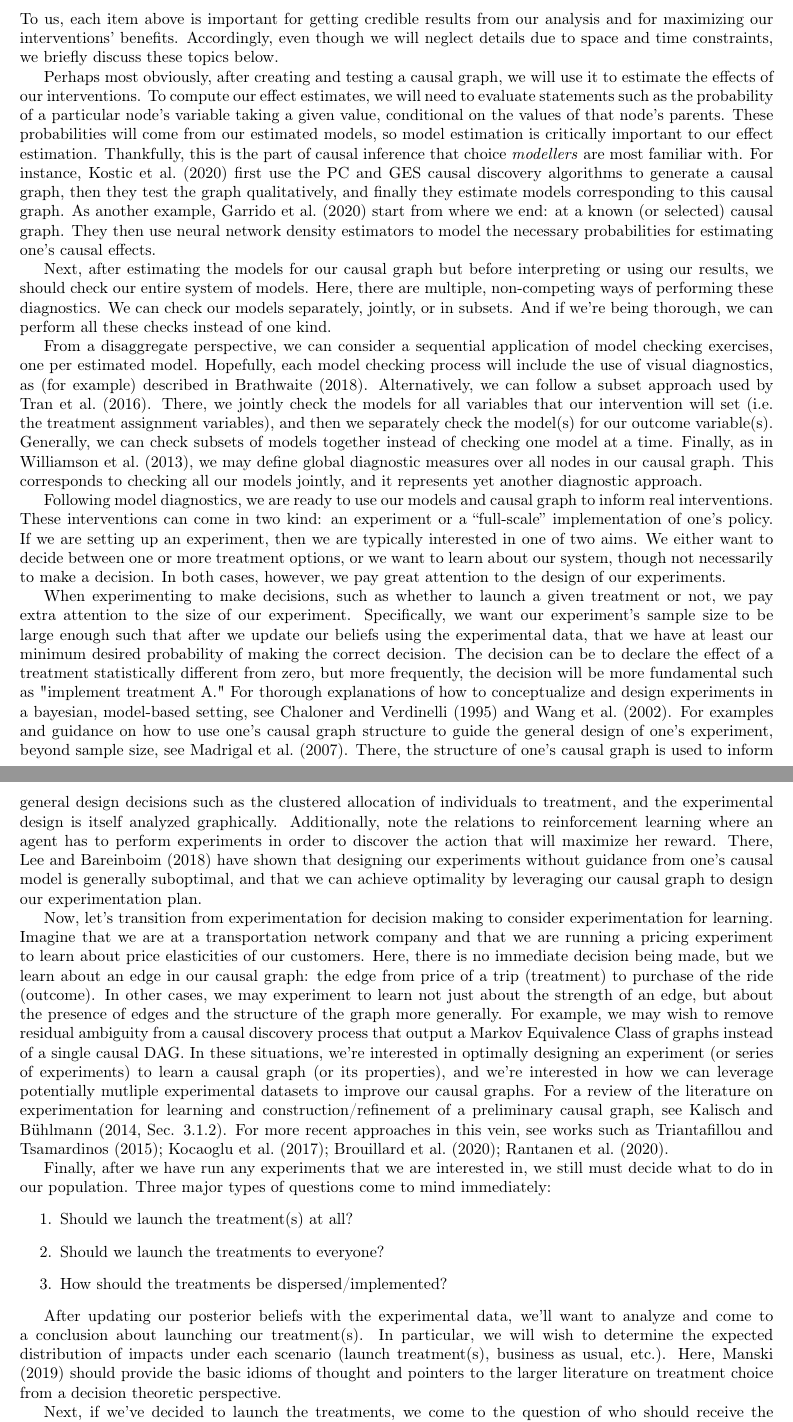
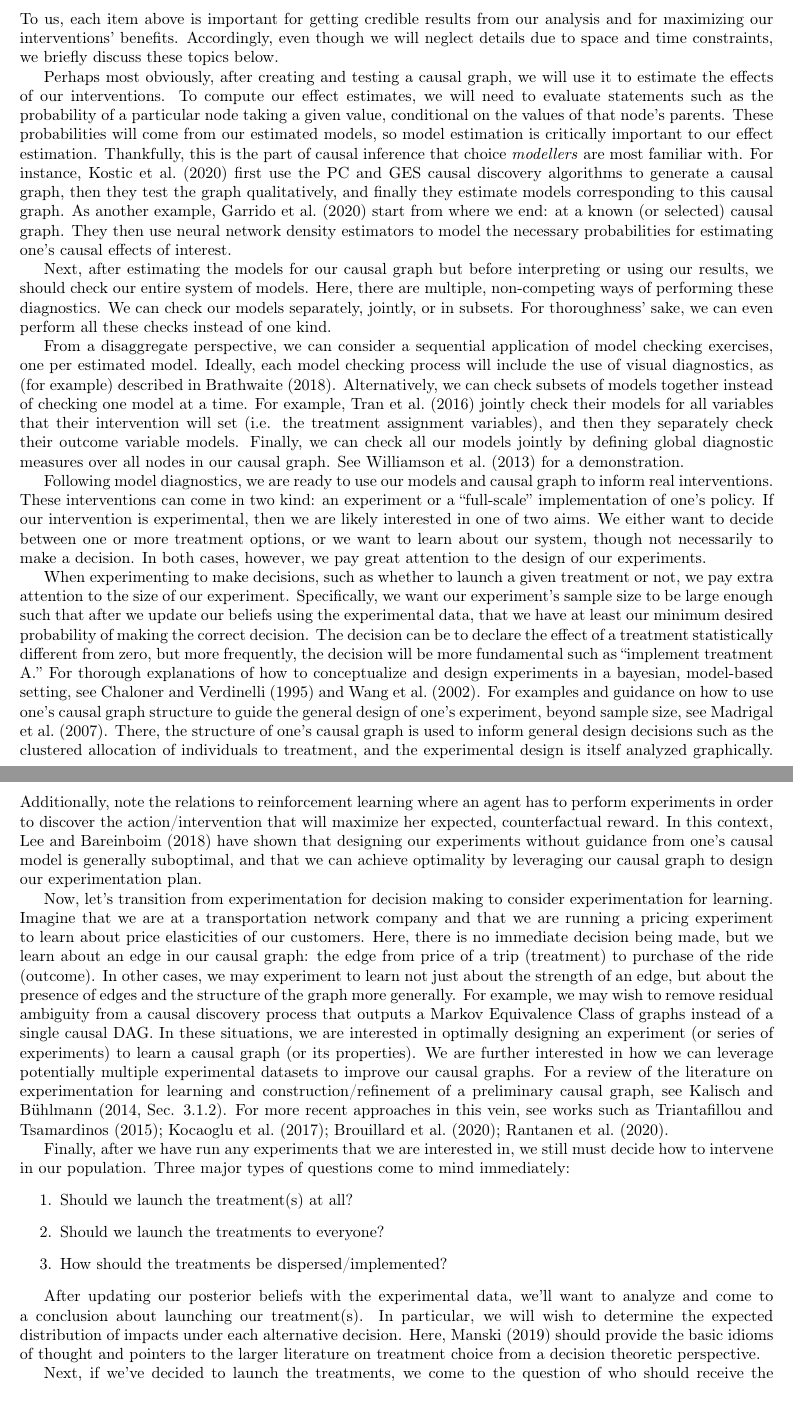
Before and after one commit to hassan-obeid/tr_b_causal_2020, a LaTeX document (article/main.tex, which reads article/sections/_8_discussion.tex): two parts of pages 25 and 26 of 31, joined at a grey line, cut so that both start at the same text. Compiled offline with pdfLaTeX.

Commit message:
Addressing Amine's comments

```diff
--- a/article/sections/_8_discussion.tex
+++ b/article/sections/_8_discussion.tex
@@ -15,51 +15,51 @@ To us, each item above is important for getting credible results from our analys
 Accordingly, even though we will neglect details due to space and time constraints, we briefly discuss these topics below.
 
 Perhaps most obviously, after creating and testing a causal graph, we will use it to estimate the effects of our interventions.
-To compute our effect estimates, we will need to evaluate statements such as the probability of a particular node's variable taking a given value, conditional on the values of that node's parents.
+To compute our effect estimates, we will need to evaluate statements such as the probability of a particular node taking a given value, conditional on the values of that node's parents.
 These probabilities will come from our estimated models, so model estimation is critically important to our effect estimation.
 Thankfully, this is the part of causal inference that choice \textit{modellers} are most familiar with.
 For instance, \citet{kostic_2020_uncovering} first use the PC and GES causal discovery algorithms to generate a causal graph, then they test the graph qualitatively, and finally they estimate models corresponding to this causal graph.
 As another example, \citet{garrido_2020_estimating} start from where we end: at a known (or selected) causal graph.
-They then use neural network density estimators to model the necessary probabilities for estimating one's causal effects.
+They then use neural network density estimators to model the necessary probabilities for estimating one's causal effects of interest.
 
 Next, after estimating the models for our causal graph but before interpreting or using our results, we should check our entire system of models.
 Here, there are multiple, non-competing ways of performing these diagnostics.
 We can check our models separately, jointly, or in subsets.
-And if we're being thorough, we can perform all these checks instead of one kind.
+For thoroughness' sake, we can even perform all these checks instead of one kind.
 
 From a disaggregate perspective, we can consider a sequential application of model checking exercises, one per estimated model.
-Hopefully, each model checking process will include the use of visual diagnostics, as (for example) described in \citet{brathwaite_2018_check}.
-Alternatively, we can follow a subset approach used by \citet{tran_2016_model}.
-There, we jointly check the models for all variables that our intervention will set (i.e. the treatment assignment variables), and then we separately check the model(s) for our outcome variable(s).
-Generally, we can check subsets of models together instead of checking one model at a time.
-Finally, as in \citet{williamson_2013_model}, we may define global diagnostic measures over all nodes in our causal graph.
-This corresponds to checking all our models jointly, and it represents yet another diagnostic approach.
+Ideally, each model checking process will include the use of visual diagnostics, as (for example) described in \citet{brathwaite_2018_check}.
+Alternatively, we can check subsets of models together instead of checking one model at a time.
+For example, \citet{tran_2016_model} jointly check their models for all variables that their intervention will set (i.e. the treatment assignment variables), and then they separately check their outcome variable models.
+Finally, we can check all our models jointly by defining global diagnostic measures over all nodes in our causal graph.
+See \citet{williamson_2013_model} for a demonstration.
 
 Following model diagnostics, we are ready to use our models and causal graph to inform real interventions.
 These interventions can come in two kind: an experiment or a ``full-scale'' implementation of one's policy.
-If we are setting up an experiment, then we are typically interested in one of two aims.
+If our intervention is experimental, then we are likely interested in one of two aims.
 We either want to decide between one or more treatment options, or we want to learn about our system, though not necessarily to make a decision.
 In both cases, however, we pay great attention to the design of our experiments.
 
 When experimenting to make decisions, such as whether to launch a given treatment or not, we pay extra attention to the size of our experiment.
 Specifically, we want our experiment's sample size to be large enough such that after we update our beliefs using the experimental data, that we have at least our minimum desired probability of making the correct decision.
-The decision can be to declare the effect of a treatment statistically different from zero, but more frequently, the decision will be more fundamental such as "implement treatment A."
+The decision can be to declare the effect of a treatment statistically different from zero, but more frequently, the decision will be more fundamental such as ``implement treatment A.''
 For thorough explanations of how to conceptualize and design experiments in a bayesian, model-based setting, see \citet{chaloner_1995_bayesian} and \citet{wang_2002_simulation}.
 For examples and guidance on how to use one's causal graph structure to guide the general design of one's experiment, beyond sample size, see \citet{madrigal_2007_cluster}.
 There, the structure of one's causal graph is used to inform general design decisions such as the clustered allocation of individuals to treatment, and the experimental design is itself analyzed graphically.
-Additionally, note the relations to reinforcement learning where an agent has to perform experiments in order to discover the action that will maximize her reward.
-There, \citet{lee_2018_structural} have shown that designing our experiments without guidance from one's causal model is generally suboptimal, and that we can achieve optimality by leveraging our causal graph to design our experimentation plan.
+Additionally, note the relations to reinforcement learning where an agent has to perform experiments in order to discover the action/intervention that will maximize her expected, counterfactual reward.
+In this context, \citet{lee_2018_structural} have shown that designing our experiments without guidance from one's causal model is generally suboptimal, and that we can achieve optimality by leveraging our causal graph to design our experimentation plan.
 
 Now, let's transition from experimentation for decision making to consider experimentation for learning.
 Imagine that we are at a transportation network company and that we are running a pricing experiment to learn about price elasticities of our customers.
 Here, there is no immediate decision being made, but we learn about an edge in our causal graph: the edge from price of a trip (treatment) to purchase of the ride (outcome).
 In other cases, we may experiment to learn not just about the strength of an edge, but about the presence of edges and the structure of the graph more generally.
-For example, we may wish to remove residual ambiguity from a causal discovery process that output a Markov Equivalence Class of graphs instead of a single causal DAG.
-In these situations, we're interested in optimally designing an experiment (or series of experiments) to learn a causal graph (or its properties), and we're interested in how we can leverage potentially mutliple experimental datasets to improve our causal graphs.
+For example, we may wish to remove residual ambiguity from a causal discovery process that outputs a Markov Equivalence Class of graphs instead of a single causal DAG.
+In these situations, we are interested in optimally designing an experiment (or series of experiments) to learn a causal graph (or its properties).
+We are further interested in how we can leverage potentially multiple experimental datasets to improve our causal graphs.
 For a review of the literature on experimentation for learning and construction/refinement of a preliminary causal graph, see \citet[Sec. 3.1.2]{kalisch_2014_causal}.
 For more recent approaches in this vein, see works such as \citet{triantafillou_2015_constraint, kocaoglu_2017_experimental, brouillard_2020_differentiable, rantanen_2020_learning}.
 
-Finally, after we have run any experiments that we are interested in, we still must decide what to do in our population.
+Finally, after we have run any experiments that we are interested in, we still must decide how to intervene in our population.
 Three major types of questions come to mind immediately:
 \begin{enumerate}
    \item Should we launch the treatment(s) at all?
@@ -68,7 +68,7 @@ Three major types of questions come to mind immediately:
 \end{enumerate}
 
 After updating our posterior beliefs with the experimental data, we'll want to analyze and come to a conclusion about launching our treatment(s).
-In particular, we will wish to determine the expected distribution of impacts under each scenario (launch treatment(s), business as usual, etc.).
+In particular, we will wish to determine the expected distribution of impacts under each alternative decision.
 Here, \citet{manski_2019_treatment} should provide the basic idioms of thought and pointers to the larger literature on treatment choice from a decision theoretic perspective.
 
 Next, if we've decided to launch the treatments, we come to the question of who should receive the treatment(s)?
```
